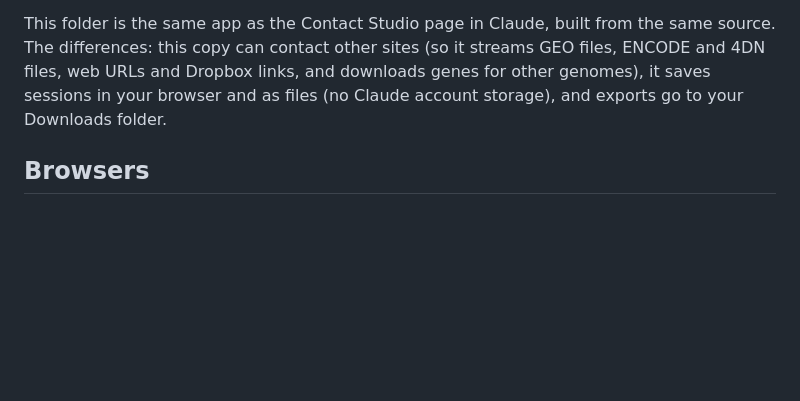
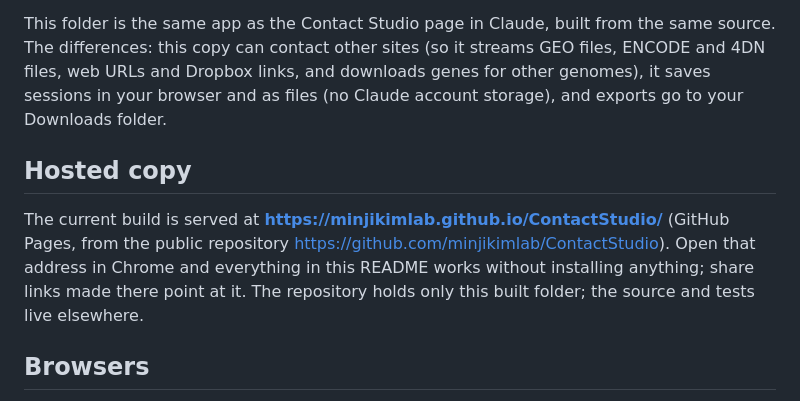
Before and after one commit to minjikimlab/ContactStudio, a Markdown page: README.md, the part around the change. Drawn GitHub-style; blank space fills up the shorter version.

Commit message:
README: hosted copy address
Co-Authored-By: Claude Fable 5.1 <noreply@anthropic.com>

```diff
--- a/README.md
+++ b/README.md
@@ -8,6 +8,13 @@ This folder is the same app as the Contact Studio page in Claude, built from the
 differences: this copy can contact other sites (so it streams GEO files, ENCODE and 4DN files, web URLs and
 Dropbox links, and downloads genes for other genomes), it saves sessions
 in your browser and as files (no Claude account storage), and exports go to your Downloads folder.
+
+## Hosted copy
+
+The current build is served at **https://minjikimlab.github.io/ContactStudio/** (GitHub Pages, from the public
+repository https://github.com/minjikimlab/ContactStudio). Open that address in Chrome and everything in this
+README works without installing anything; share links made there point at it. The repository holds only this
+built folder; the source and tests live elsewhere.
 
 ## Browsers
 
```
